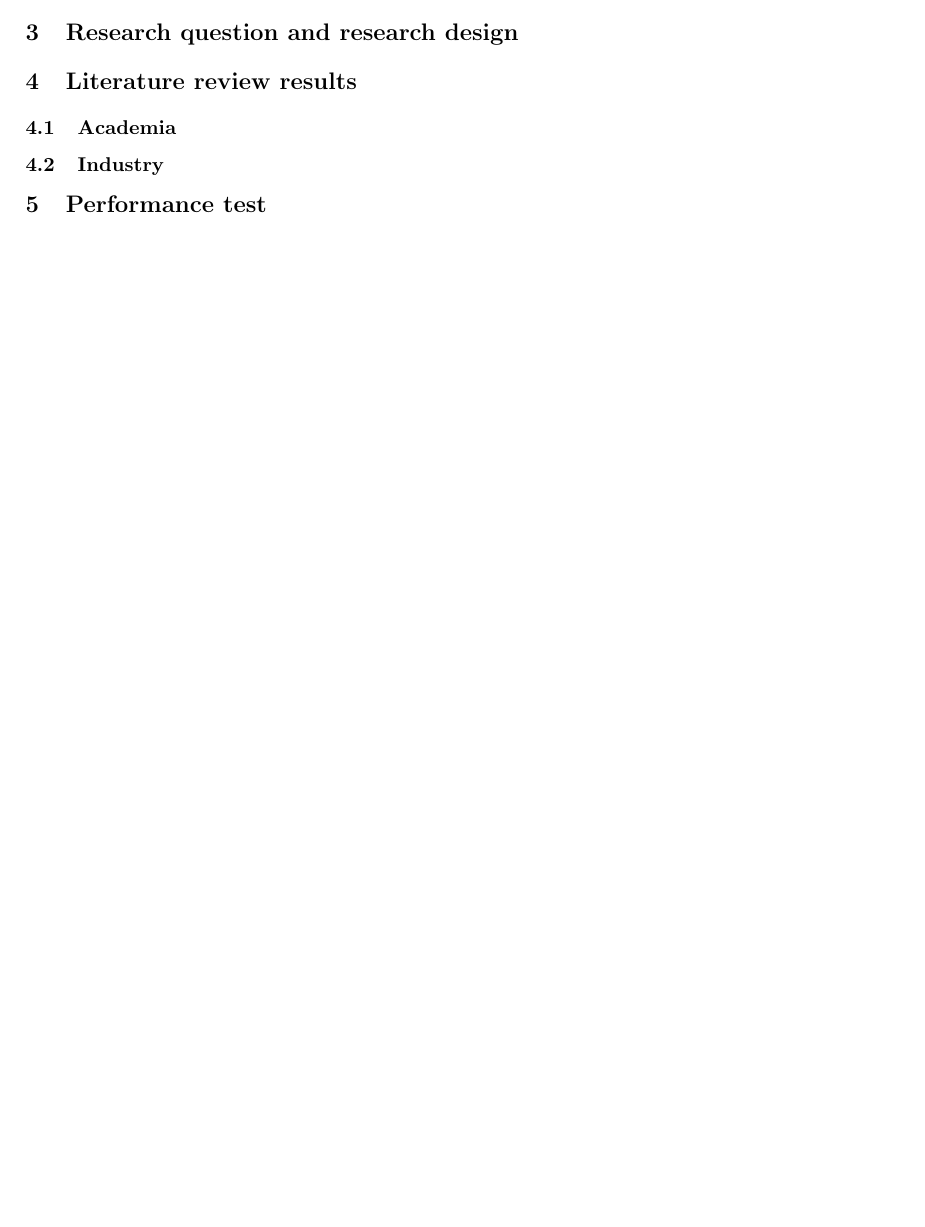
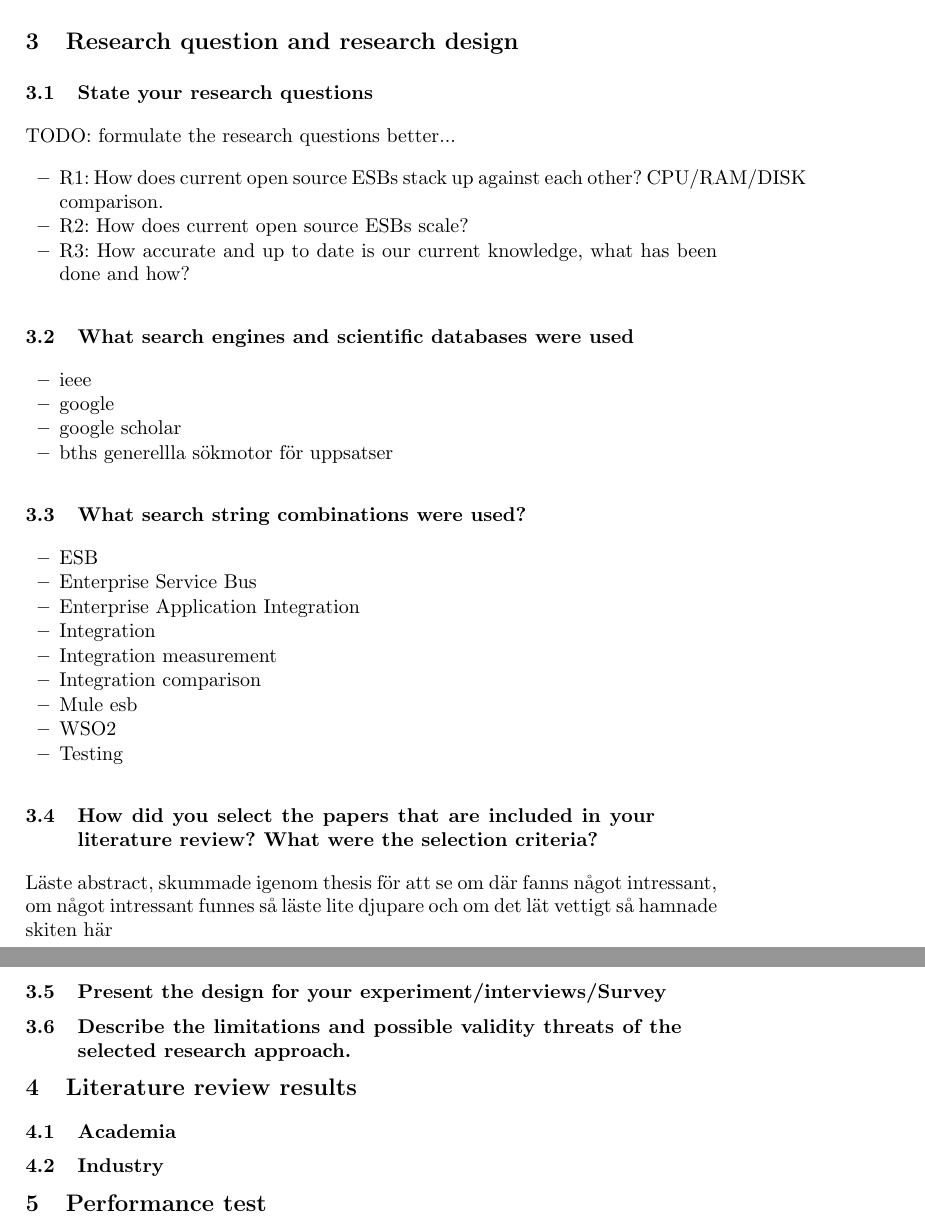
Before and after one commit to landie/korsdrag, a LaTeX thesis (thesis/thesis.tex): part of page 2 of 2 before the commit and two parts of pages 3 and 4 of 4 after it, the two joined at a grey line, cut so that both start at the same text, the shorter picture padded with empty space. Compiled offline with pdfLaTeX.

Commit message:
added stuff, thoughts and general things to chapter 3

```diff
--- a/thesis/thesis.tex
+++ b/thesis/thesis.tex
@@ -72,3 +100,44 @@ TODO: easier to do when we have some content to descibe.
+\subsection{State your research questions}
+TODO: formulate the research questions better...
+\begin{itemize}
+	\item R1: How does current open source ESBs stack up against each other? CPU/RAM/DISK comparison.
+	\item R2: How does current open source ESBs scale?
+	\item R3: How accurate and up to date is our current knowledge, what has been done and how?
+\end{itemize}
+%Present clearly how the research questions will be answered. Some of the questions will be answered through the literature review, some through the experiment/interview/survey and some through both.
+%Present the design of your literature survey:
+%How did you conduct the literature search?
+\subsection{What search engines and scientific databases were used}
+\begin{itemize}
+	\item ieee
+	\item google
+	\item google scholar
+	\item bths generellla sökmotor för uppsatser
+\end{itemize}
+
+\subsection{What search string combinations were used?}
+
+\begin{itemize}
+	\item ESB
+	\item Enterprise Service Bus
+	\item Enterprise Application Integration
+	\item Integration
+	\item Integration measurement
+	\item Integration comparison
+	\item Mule esb
+	\item WSO2
+	\item Testing
+\end{itemize}
+
+\subsection{How did you select the papers that are included in your literature review? What were the selection criteria?}
+Läste abstract, skummade igenom  thesis för att se om där fanns något intressant, om något intressant funnes så läste lite djupare och om det lät vettigt så hamnade skiten här
+
+\subsection{Present the design for your experiment/interviews/Survey}
+%Here you should describe in detail how the experiment will be conducted, which valuables will be measured, How the experiment environment will be set up and controlled.
+%If you are planning to do a interview or survey you should present what questions u going to ask and how the questions will be formulated. You should also present who will be answering the questions and how many answers you are planning to receive.
+
+\subsection{Describe the limitations and possible validity threats of the selected research approach.}
+
 \label{sec:method}
 \section{Literature review results}
 \label{sec:litrev}
```
Also changed, not shown: thesis/thesis.tex (36 more changed lines).
